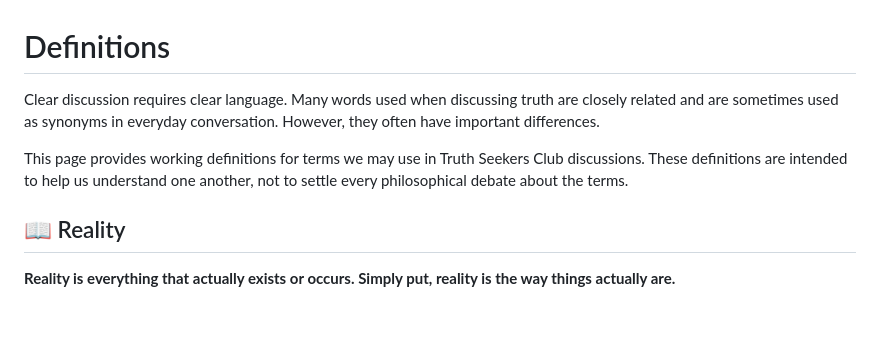
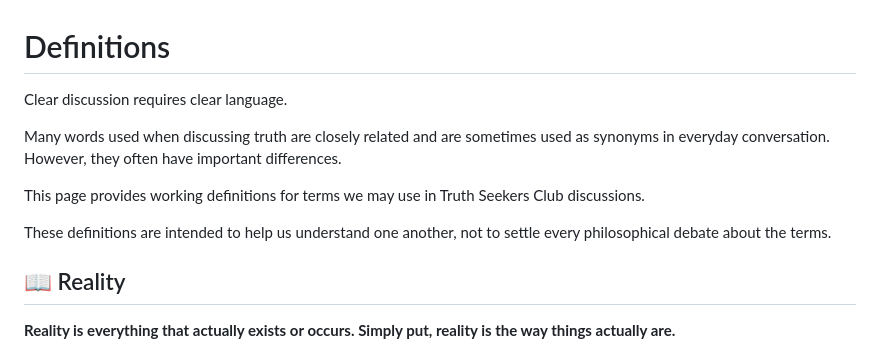
Before and after one commit to mattruma/truthseekers, a Markdown page: definitions.md, the part around the change. GitHub-like rendering; blank space fills up the shorter version.

```diff
--- a/definitions.md
+++ b/definitions.md
@@ -1,8 +1,12 @@
 # Definitions
 
-Clear discussion requires clear language. Many words used when discussing truth are closely related and are sometimes used as synonyms in everyday conversation. However, they often have important differences.
+Clear discussion requires clear language.
 
-This page provides working definitions for terms we may use in Truth Seekers Club discussions. These definitions are intended to help us understand one another, not to settle every philosophical debate about the terms.
+Many words used when discussing truth are closely related and are sometimes used as synonyms in everyday conversation. However, they often have important differences.
+
+This page provides working definitions for terms we may use in Truth Seekers Club discussions.
+
+These definitions are intended to help us understand one another, not to settle every philosophical debate about the terms.
 
 ## 📖 Reality
 
```
